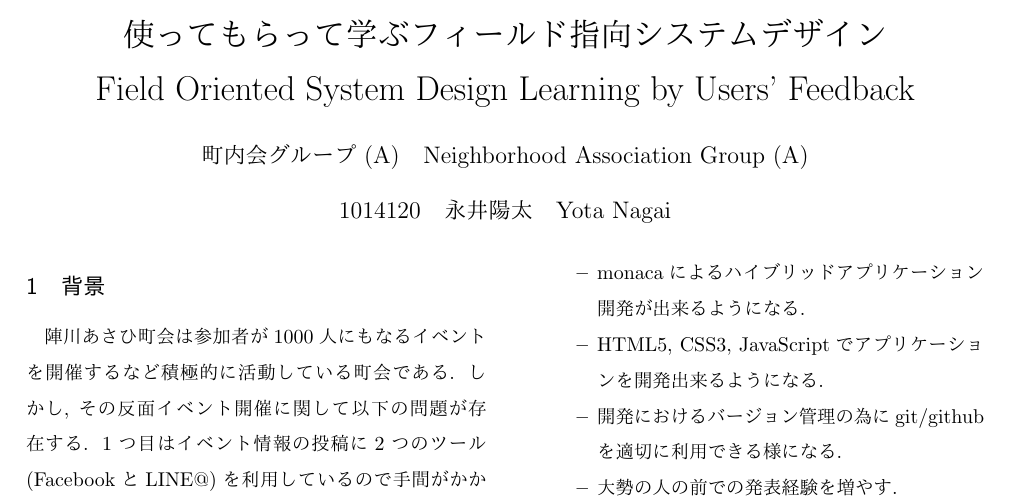
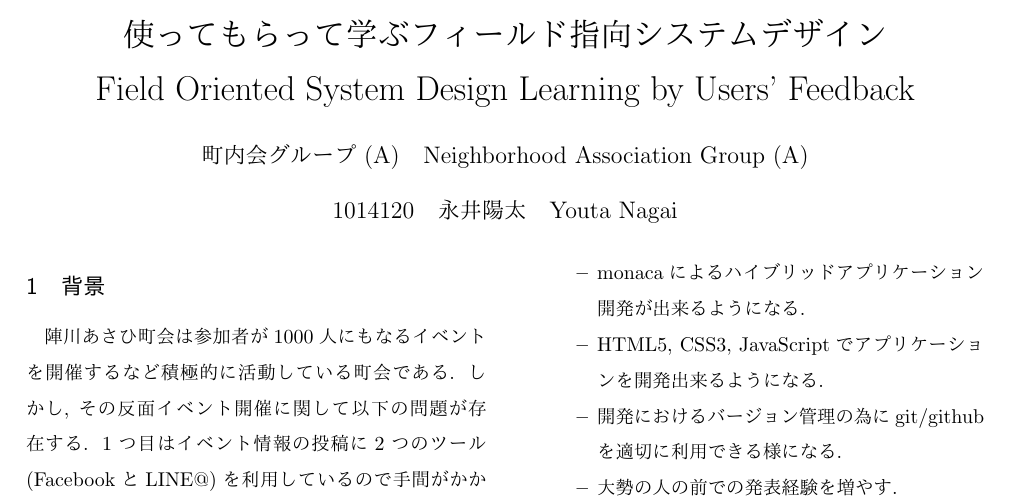
Before and after one commit to youtanagai/personal_report_2016, a LaTeX document (personal_report.tex): part of the page, cut so that both start at the same text. The pictures show the PDF file personal_report.pdf that the author committed with the source.

Commit message:
英語の名前を youtaに変更した

```diff
--- a/personal_report.tex
+++ b/personal_report.tex
@@ -46,7 +46,7 @@
 %グループ名
  {\large 町内会グループ (A)\quad Neighborhood Association Group (A)}\par\vskip1zw
 %学籍番号、日英の名前
- {\large 1014120\quad 永井陽太\quad Yota Nagai}\par\vskip2zw
+ {\large 1014120\quad 永井陽太\quad Youta Nagai}\par\vskip2zw
 \end{center}]%
 
 % \begin{hissu} ... \end{hissu} で囲まれている部分、
```
Also changed, not shown: personal_report.pdf, 2 other files.
